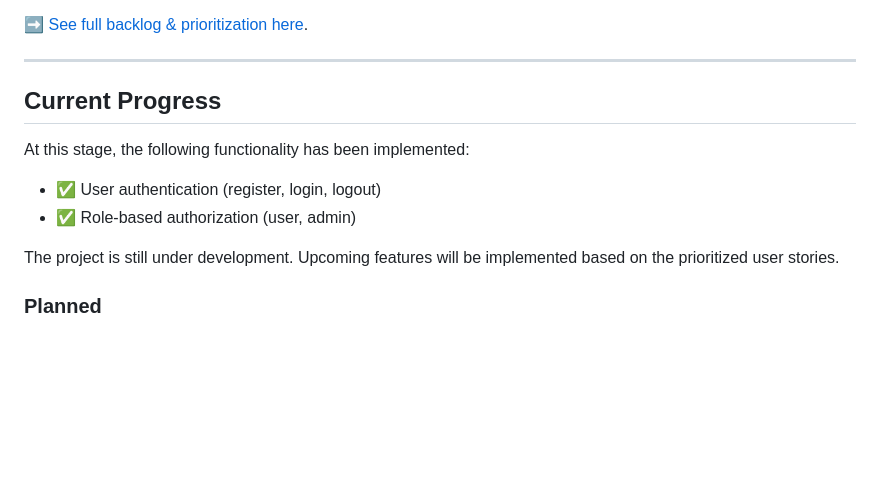
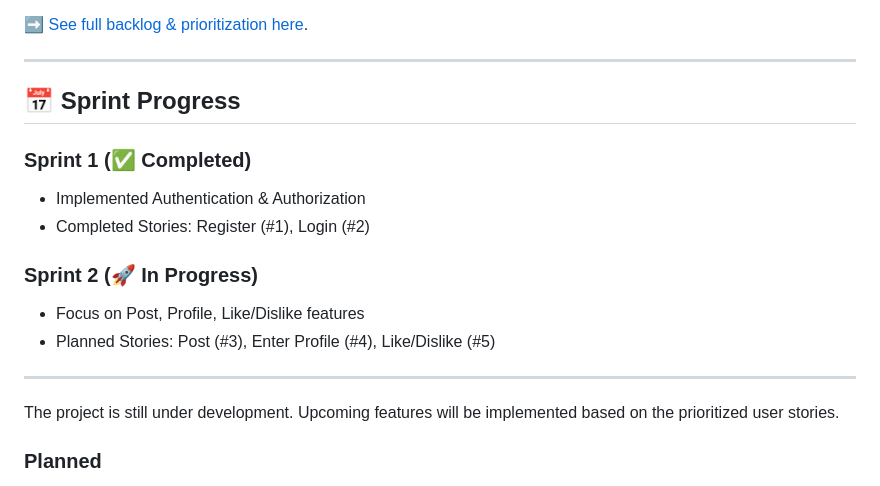
Before and after one commit to MohamedHusseinTammaa/Saycret, a Markdown page: README.md, the part around the change. GitHub-like rendering; blank space fills up the shorter version.

```diff
--- a/README.md
+++ b/README.md
@@ -24,12 +24,16 @@ This project was developed following **Agile principles**:
 ➡️ [See full backlog & prioritization here](Documentation).
 
 ---
+## 📅 Sprint Progress
 
-##  Current Progress
-At this stage, the following functionality has been implemented:
-- ✅ User authentication (register, login, logout)
-- ✅ Role-based authorization (user, admin)
+### Sprint 1 (✅ Completed)
+- Implemented Authentication & Authorization
+- Completed Stories: Register (#1), Login (#2)
 
+### Sprint 2 (🚀 In Progress)
+- Focus on Post, Profile, Like/Dislike features
+- Planned Stories: Post (#3), Enter Profile (#4), Like/Dislike (#5)
+---
 The project is still under development. Upcoming features will be implemented based on the prioritized user stories.
 ### Planned
 - User profile management
```
